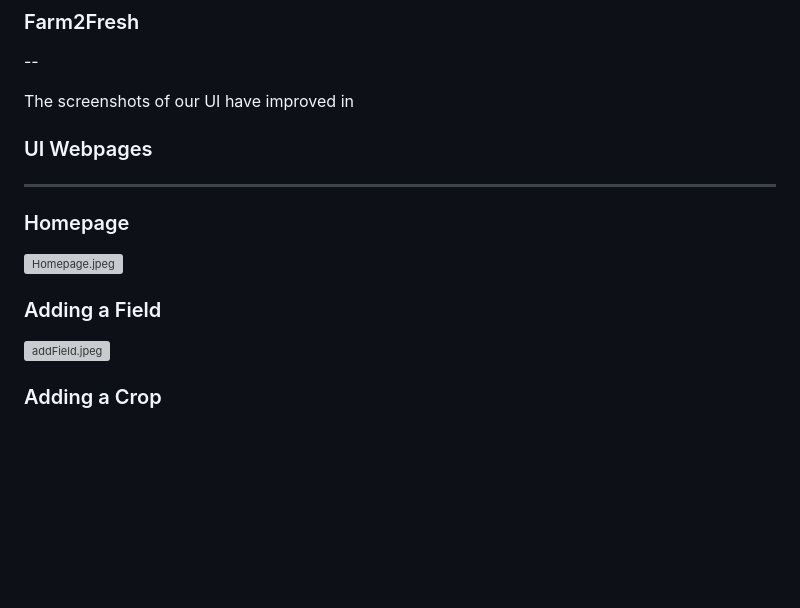
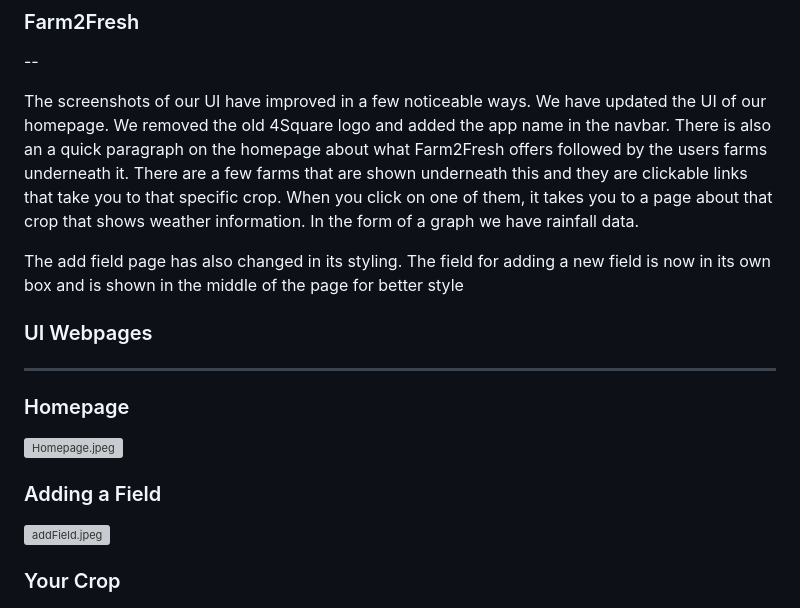
Before and after one commit to penarichard53/4square, a Markdown page: milestone4/milestone4.md, the part around one of its changes. GitHub-like rendering; blank space fills up the shorter version; grey boxes are pictures that could not be loaded.

Commit message:
writeup updated

```diff
--- a/milestone4/milestone4.md
+++ b/milestone4/milestone4.md
@@ -11,7 +11,19 @@ COGS 121 Project
 ### Farm2Fresh
 --
 
-The screenshots of our UI have improved in
+The screenshots of our UI have improved in a few noticeable ways.
+We have updated the UI of our homepage. We removed the old 4Square
+logo and added the app name in the navbar. There is also an a quick
+paragraph on the homepage about what Farm2Fresh offers followed by
+the users farms underneath it. There are a few farms that are shown
+underneath this and they are clickable links that take you to that
+specific crop. When you click on one of them, it takes you to a page
+about that crop that shows weather information. In the form of a graph
+we have rainfall data.
+
+The add field page has also changed in its styling. The field for
+adding a new field is now in its own box and is shown in the middle
+of the page for better style
 
 
 ### UI Webpages
@@ -23,5 +35,5 @@ The screenshots of our UI have improved in
 ### Adding a Field
 ![addField.jpeg](addField.png)
 
-### Adding a Crop
+### Your Crop
 ![addCrop.jpeg](addCrop.png)
```
Also changed, not shown: other parts of milestone4/milestone4.md (+0 -3 lines), milestone4/addCrop.png (added), 6 other files.
